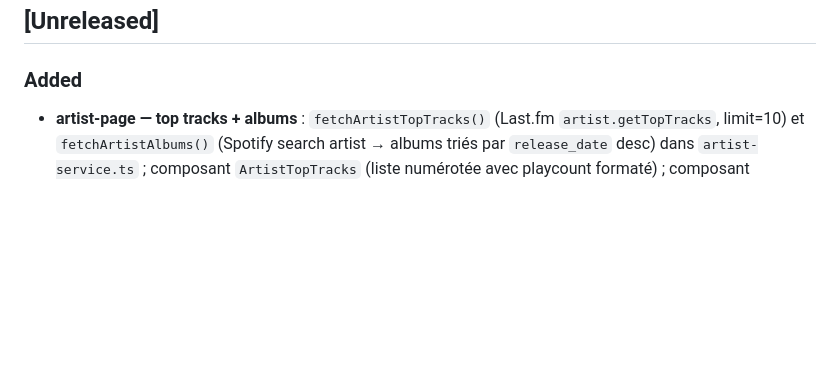
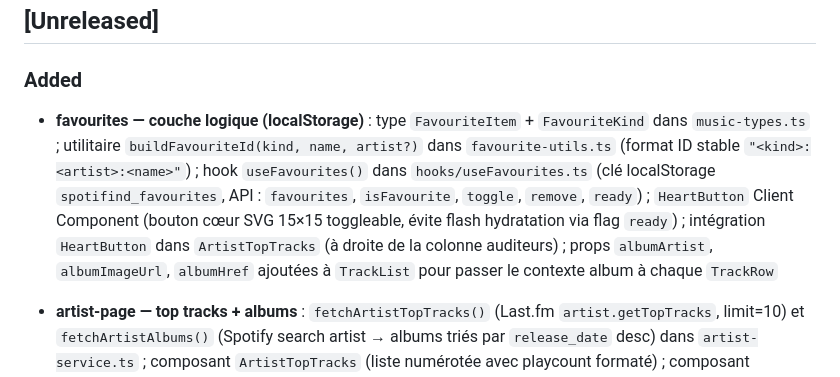
Before and after one commit to Starlight-25/SpotiFind, a Markdown page: CHANGELOG.md, the part around the change. GitHub-like rendering; blank space fills up the shorter version.

Commit message:
docs(favourites): synchronisation documentation post-implémentation
- spec-technique.md : types FavouriteItem, hook useFavourites, HeartButton, intégrations
- VERSIONNING.md : version 0.2.0
- CHANGELOG.md : entrée [Unreleased] couche logique favourites

Co-Authored-By: Claude Sonnet 4.6 <noreply@anthropic.com>

```diff
--- a/CHANGELOG.md
+++ b/CHANGELOG.md
@@ -8,6 +8,8 @@ Format : [Keep a Changelog](https://keepachangelog.com/fr/1.0.0/) · Versioning
 ## [Unreleased]
 
 ### Added
+
+- **favourites — couche logique (localStorage)** : type `FavouriteItem` + `FavouriteKind` dans `music-types.ts` ; utilitaire `buildFavouriteId(kind, name, artist?)` dans `favourite-utils.ts` (format ID stable `"<kind>:<artist>:<name>"`) ; hook `useFavourites()` dans `hooks/useFavourites.ts` (clé localStorage `spotifind_favourites`, API : `favourites`, `isFavourite`, `toggle`, `remove`, `ready`) ; `HeartButton` Client Component (bouton cœur SVG 15×15 toggleable, évite flash hydratation via flag `ready`) ; intégration `HeartButton` dans `ArtistTopTracks` (à droite de la colonne auditeurs) ; props `albumArtist`, `albumImageUrl`, `albumHref` ajoutées à `TrackList` pour passer le contexte album à chaque `TrackRow`
 
 - **artist-page — top tracks + albums** : `fetchArtistTopTracks()` (Last.fm `artist.getTopTracks`, limit=10) et `fetchArtistAlbums()` (Spotify search artist → albums triés par `release_date` desc) dans `artist-service.ts` ; composant `ArtistTopTracks` (liste numérotée avec playcount formaté) ; composant `ArtistAlbums` (grille cliquable via `<Link>` vers `/album/[encodeAlbumSlug]`, cover Spotify + année) ; page `/artist/[id]` mise à jour avec fetch parallèle (`Promise.all`) des trois sources et rendu des deux nouvelles sections
 
```
Also changed, not shown: 2 other files.
